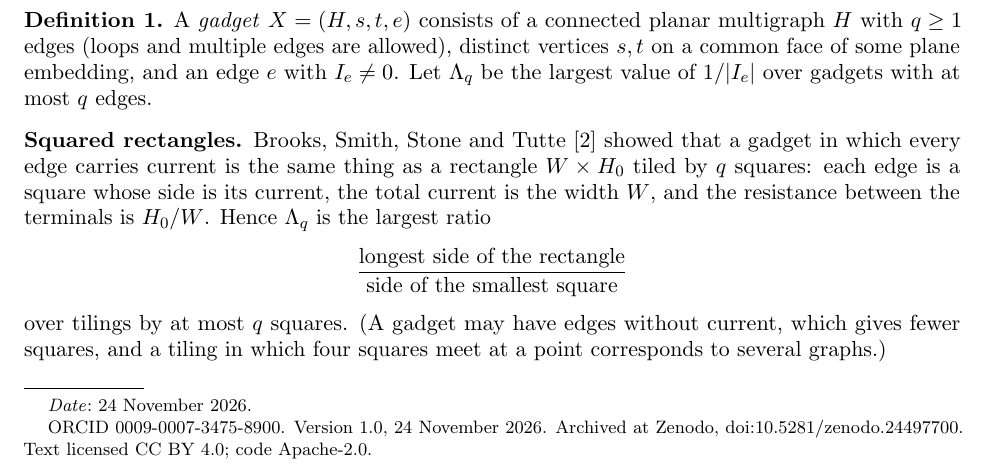
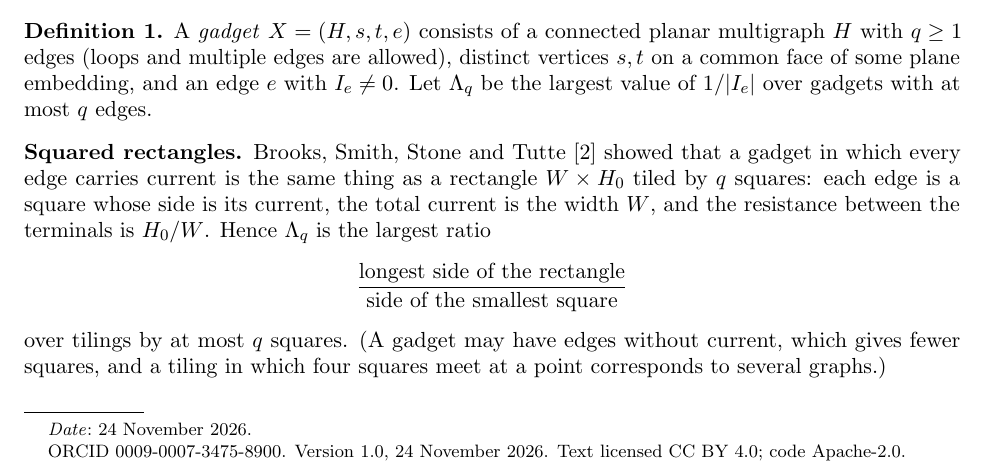
Before and after one commit to kosza123/flow-certificate-thresholds, a LaTeX paper (growth-constant/paper/twoport_growth.tex): part of page 1 of 8, cut so that both start at the same text. Compiled offline with pdfLaTeX.

Commit message:
Second note: remove the statement that it is archived at Zenodo (not deposited); README wording
Co-Authored-By: Claude Fable 5.2 <noreply@anthropic.com>
Claude-Session: https://claude.ai/code/session_0144bPPJ2WnHPmbzHaLsk2ow

```diff
--- a/growth-constant/paper/twoport_growth.tex
+++ b/growth-constant/paper/twoport_growth.tex
@@ -26,7 +26,7 @@
 \title[Two-port substitution and the smallest current in planar networks]{Two-Port Substitution and the Growth\\ of the Smallest Current in Planar Networks}
 \author{Filip Majchrzak}
 \address{Independent researcher, Poland (SAPIO MORPHEUS project)}
-\thanks{ORCID 0009-0007-3475-8900. Version 1.0, 24 November 2026. Archived at Zenodo, \href{https://doi.org/10.5281/zenodo.24497700}{doi:10.5281/zenodo.24497700}. Text licensed CC BY 4.0; code Apache-2.0.}
+\thanks{ORCID 0009-0007-3475-8900. Version 1.0, 24 November 2026. Text licensed CC BY 4.0; code Apache-2.0.}
 \date{24 November 2026}
 
 \begin{document}
```
Also changed, not shown: growth-constant/README.md, growth-constant/paper/twoport_growth.pdf.
